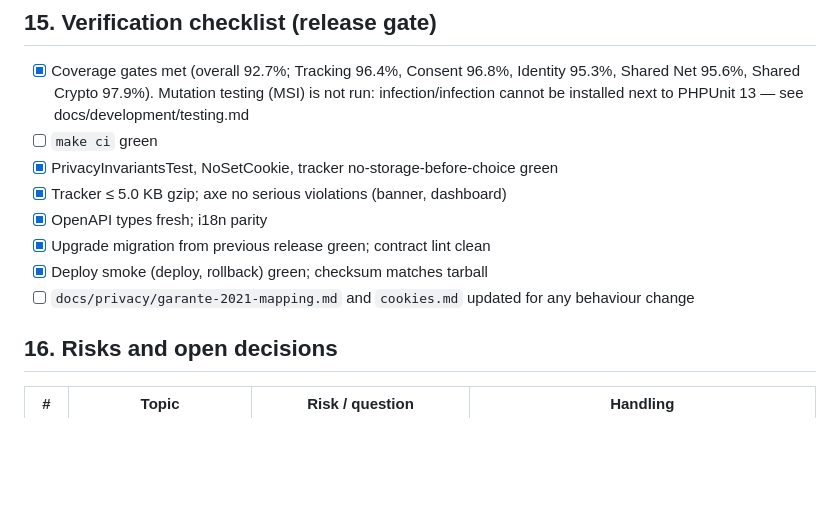
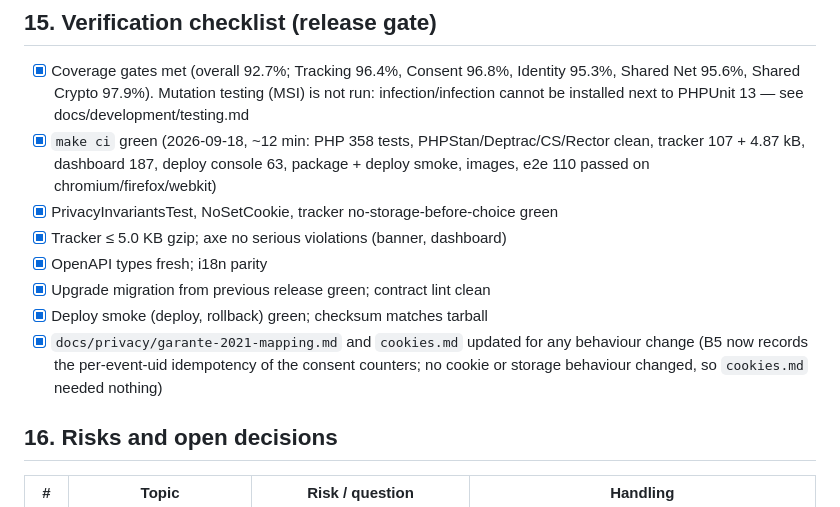
Before and after one commit to manuto276/analytics, a Markdown page: docs/plan/implementation-plan.md, the part around the change. GitHub-like rendering; blank space fills up the shorter version.

Commit message:
Record the release gate as met
Co-Authored-By: Claude Opus 5 (1M context) <noreply@anthropic.com>
Claude-Session: https://claude.ai/code/session_01N57UdFA5qcbVb1wkGdkkPQ

```diff
--- a/docs/plan/implementation-plan.md
+++ b/docs/plan/implementation-plan.md
@@ -577,13 +577,13 @@ Each milestone ends with a green `make ci` and a verifiable result.
 
 ## 15. Verification checklist (release gate)
 - [x] Coverage gates met (overall 92.7%; Tracking 96.4%, Consent 96.8%, Identity 95.3%, Shared Net 95.6%, Shared Crypto 97.9%). Mutation testing (MSI) is not run: infection/infection cannot be installed next to PHPUnit 13 — see docs/development/testing.md
-- [ ] `make ci` green
+- [x] `make ci` green (2026-09-18, ~12 min: PHP 358 tests, PHPStan/Deptrac/CS/Rector clean, tracker 107 + 4.87 kB, dashboard 187, deploy console 63, package + deploy smoke, images, e2e 110 passed on chromium/firefox/webkit)
 - [x] PrivacyInvariantsTest, NoSetCookie, tracker no-storage-before-choice green
 - [x] Tracker ≤ 5.0 KB gzip; axe no serious violations (banner, dashboard)
 - [x] OpenAPI types fresh; i18n parity
 - [x] Upgrade migration from previous release green; contract lint clean
 - [x] Deploy smoke (deploy, rollback) green; checksum matches tarball
-- [ ] `docs/privacy/garante-2021-mapping.md` and `cookies.md` updated for any behaviour change
+- [x] `docs/privacy/garante-2021-mapping.md` and `cookies.md` updated for any behaviour change (B5 now records the per-event-uid idempotency of the consent counters; no cookie or storage behaviour changed, so `cookies.md` needed nothing)
 
 ## 16. Risks and open decisions
 
```
